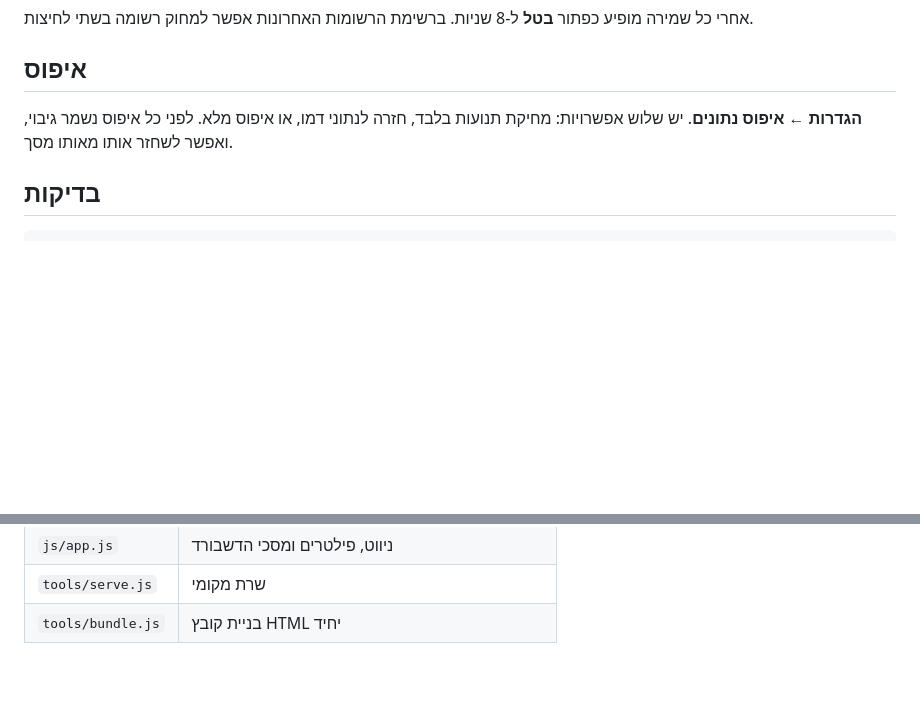
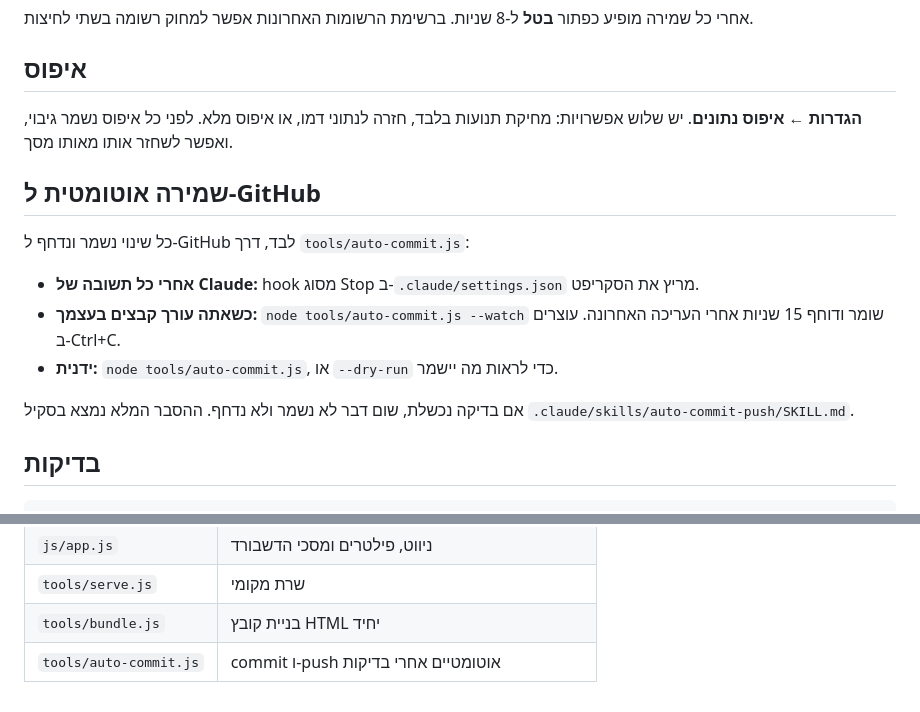
Before and after one commit to Hamoudehh/factory-dashboard, a Markdown page: README.md, 2 parts joined by grey strips. Drawn GitHub-style; blank space fills up the shorter version.

Commit message:
Auto-commit: 1 file changed
- README.md

Co-Authored-By: Claude Opus 5.5 <noreply@anthropic.com>

````diff
--- a/README.md
+++ b/README.md
@@ -52,6 +52,16 @@ node tools/bundle.js
 
 **הגדרות ← איפוס נתונים**. יש שלוש אפשרויות: מחיקת תנועות בלבד, חזרה לנתוני דמו, או איפוס מלא. לפני כל איפוס נשמר גיבוי, ואפשר לשחזר אותו מאותו מסך.
 
+## שמירה אוטומטית ל-GitHub
+
+כל שינוי נשמר ונדחף ל-GitHub לבד, דרך `tools/auto-commit.js`:
+
+- **אחרי כל תשובה של Claude:** hook מסוג Stop ב-`.claude/settings.json` מריץ את הסקריפט.
+- **כשאתה עורך קבצים בעצמך:** `node tools/auto-commit.js --watch` שומר ודוחף 15 שניות אחרי העריכה האחרונה. עוצרים ב-Ctrl+C.
+- **ידנית:** `node tools/auto-commit.js`, או `--dry-run` כדי לראות מה יישמר.
+
+אם בדיקה נכשלת, שום דבר לא נשמר ולא נדחף. ההסבר המלא נמצא בסקיל `.claude/skills/auto-commit-push/SKILL.md`.
+
 ## בדיקות
 
 ```bash
@@ -75,3 +85,4 @@ node --test
 | `js/app.js` | ניווט, פילטרים ומסכי הדשבורד |
 | `tools/serve.js` | שרת מקומי |
 | `tools/bundle.js` | בניית קובץ HTML יחיד |
+| `tools/auto-commit.js` | commit ו-push אוטומטיים אחרי בדיקות |
````
